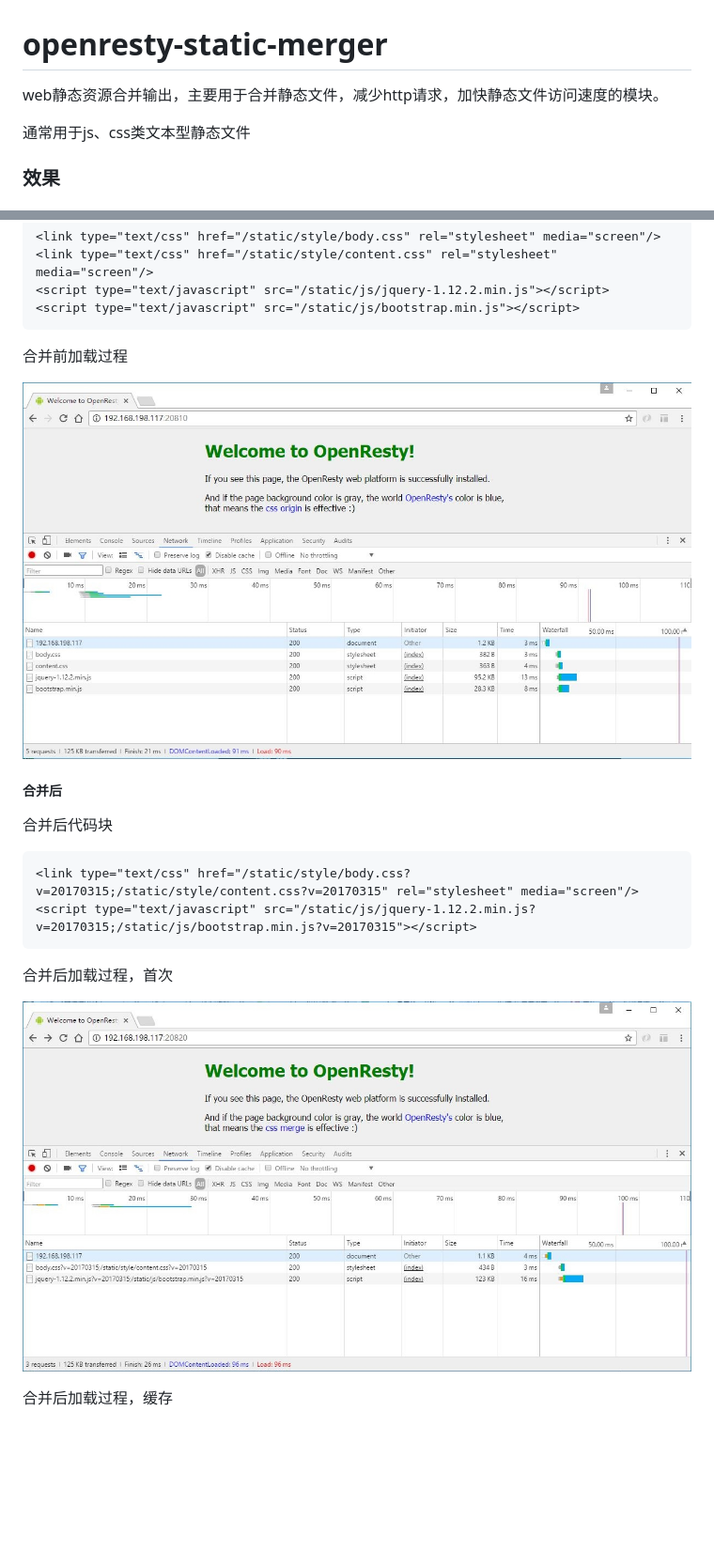
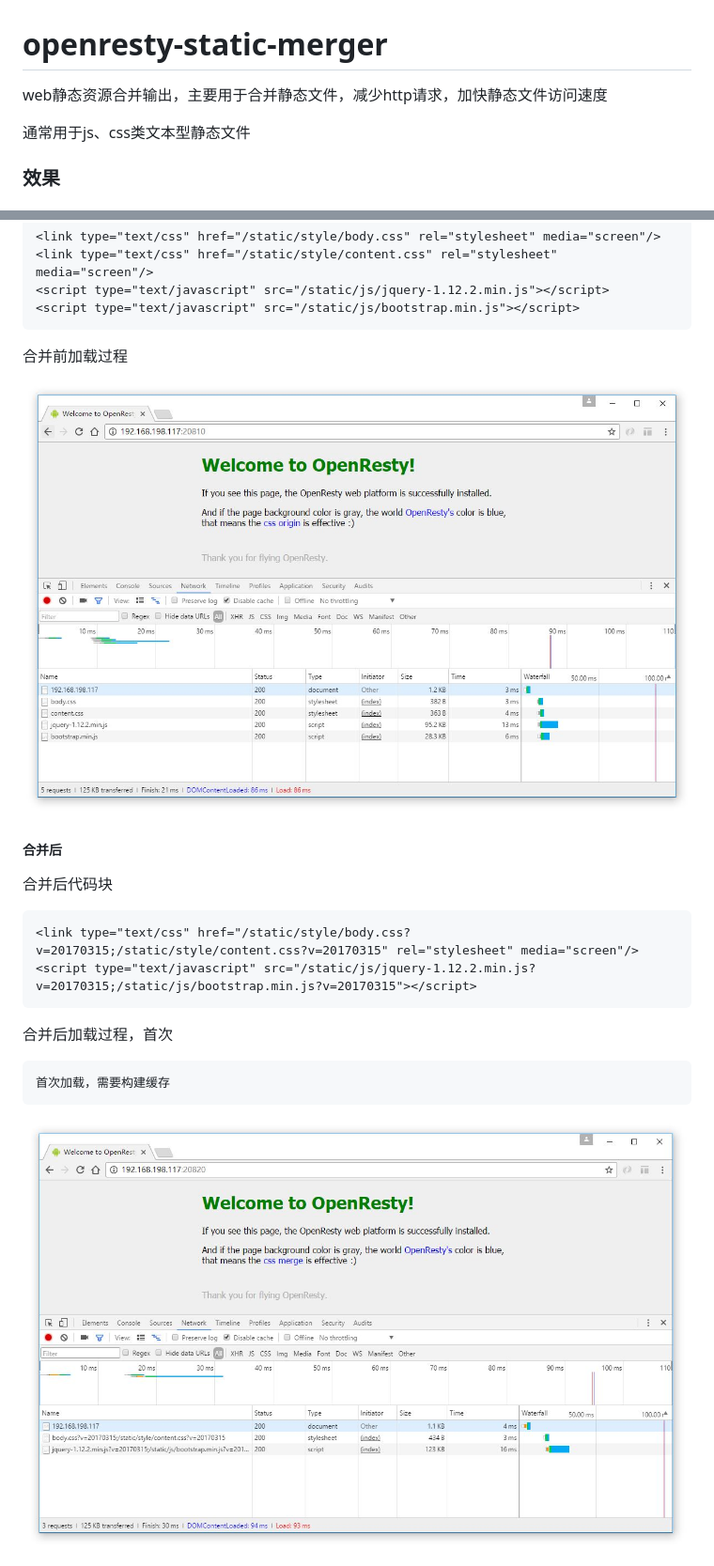
Before and after one commit to lijianqiang/openresty-static-merger, a Markdown page: README.md, 2 parts joined by grey strips. Shown: that part at 94% size. Drawn GitHub-style; pictures changed too: jpg/merger_1.jpg, jpg/origin_1.jpg; blank space fills up the shorter version.

Commit message:
update jpg

```diff
--- a/README.md
+++ b/README.md
@@ -1,5 +1,5 @@
 # openresty-static-merger
-web静态资源合并输出，主要用于合并静态文件，减少http请求，加快静态文件访问速度的模块。
+web静态资源合并输出，主要用于合并静态文件，减少http请求，加快静态文件访问速度
 
 通常用于js、css类文本型静态文件
 
@@ -30,7 +30,7 @@ web静态资源合并输出，主要用于合并静态文件，减少http请求
 
 合并后加载过程，首次
 
-![合并后加载过程1](https://github.com/lijianqiang/openresty-static-merger/blob/master/jpg/merger_1.jpg "origin request process")
+	首次加载，需要构建缓存
 
-合并后加载过程，缓存
+![合并后加载过程1](https://github.com/lijianqiang/openresty-static-merger/blob/master/jpg/merger_1.jpg "merge request process")
 
```
Also changed, not shown: other parts of README.md (+5 -1 lines), jpg/merger_2.jpg.
